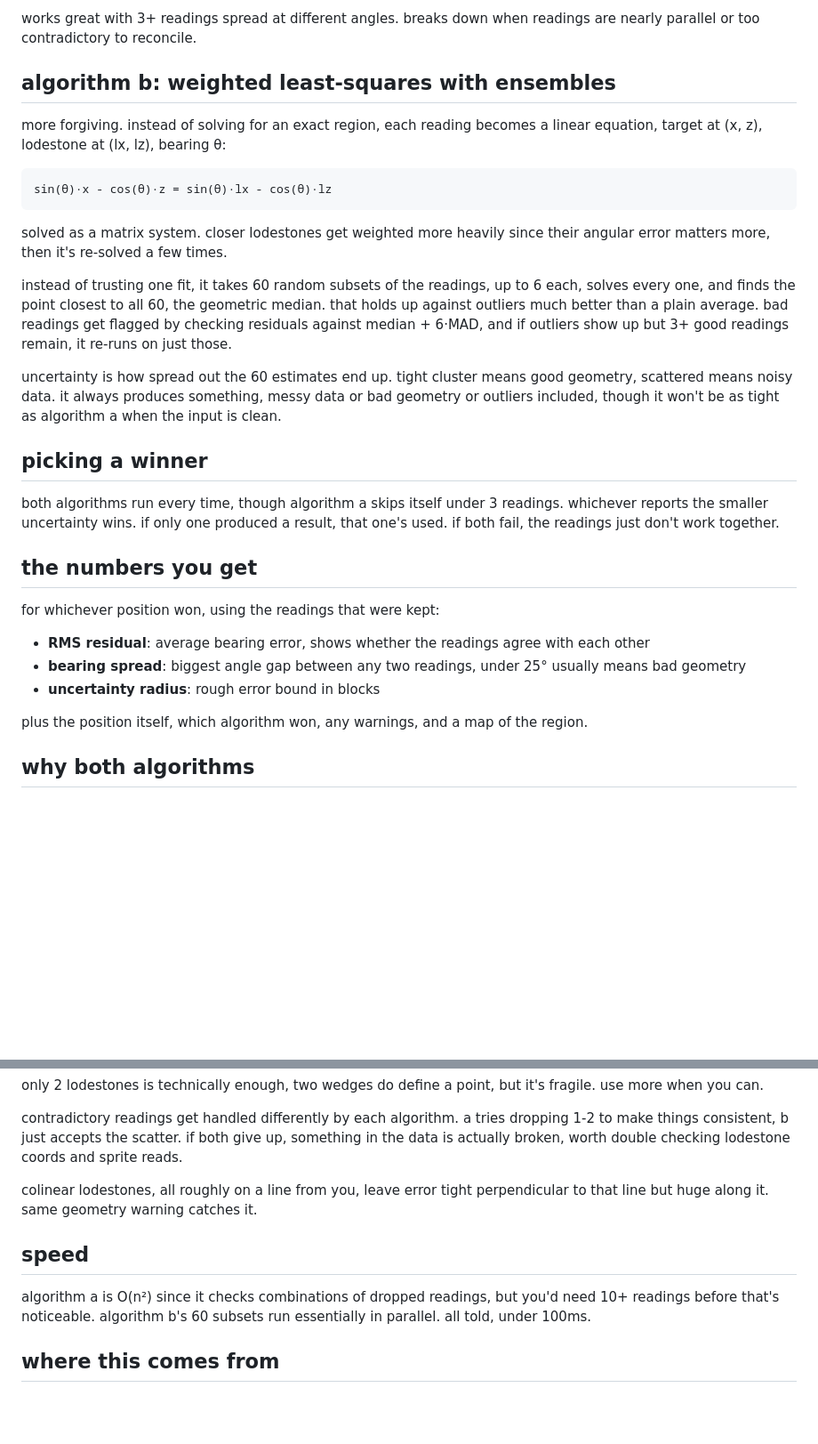
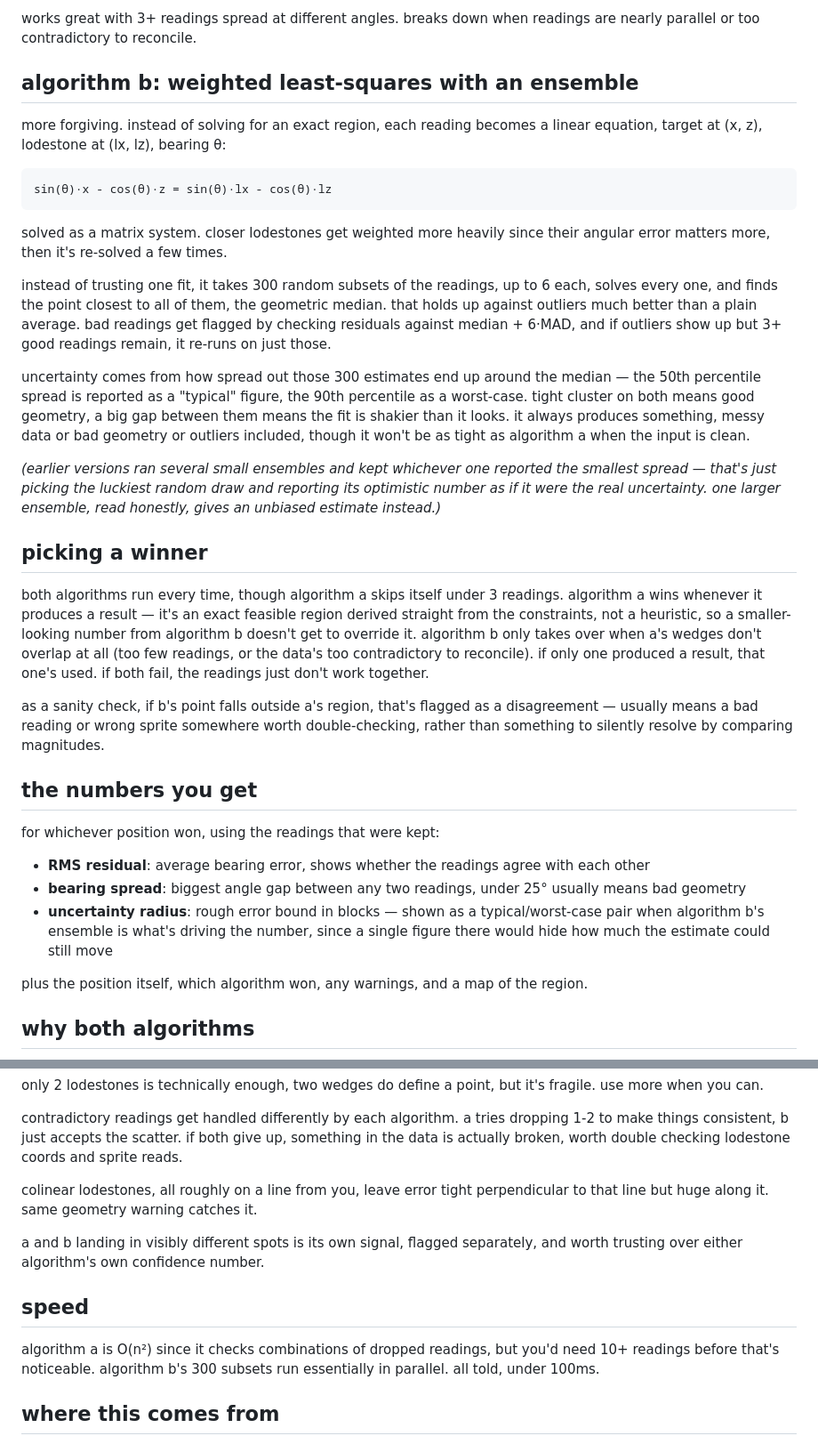
Before and after one commit to tidodda/lodestone-locator, a Markdown page: README.md, 2 parts joined by grey strips. Shown at 89% size. GitHub-like rendering; blank space fills up the shorter version.

````diff
--- a/README.md
+++ b/README.md
@@ -78,7 +78,7 @@ when clipping fails, it starts dropping readings. drop none, then 1, then 2, re-
 
 works great with 3+ readings spread at different angles. breaks down when readings are nearly parallel or too contradictory to reconcile.
 
-## algorithm b: weighted least-squares with ensembles
+## algorithm b: weighted least-squares with an ensemble
 
 more forgiving. instead of solving for an exact region, each reading becomes a linear equation, target at (x, z), lodestone at (lx, lz), bearing θ:
 ```
@@ -86,13 +86,17 @@ sin(θ)·x - cos(θ)·z = sin(θ)·lx - cos(θ)·lz
 ```
 solved as a matrix system. closer lodestones get weighted more heavily since their angular error matters more, then it's re-solved a few times.
 
-instead of trusting one fit, it takes 60 random subsets of the readings, up to 6 each, solves every one, and finds the point closest to all 60, the geometric median. that holds up against outliers much better than a plain average. bad readings get flagged by checking residuals against median + 6·MAD, and if outliers show up but 3+ good readings remain, it re-runs on just those.
+instead of trusting one fit, it takes 300 random subsets of the readings, up to 6 each, solves every one, and finds the point closest to all of them, the geometric median. that holds up against outliers much better than a plain average. bad readings get flagged by checking residuals against median + 6·MAD, and if outliers show up but 3+ good readings remain, it re-runs on just those.
 
-uncertainty is how spread out the 60 estimates end up. tight cluster means good geometry, scattered means noisy data. it always produces something, messy data or bad geometry or outliers included, though it won't be as tight as algorithm a when the input is clean.
+uncertainty comes from how spread out those 300 estimates end up around the median — the 50th percentile spread is reported as a "typical" figure, the 90th percentile as a worst-case. tight cluster on both means good geometry, a big gap between them means the fit is shakier than it looks. it always produces something, messy data or bad geometry or outliers included, though it won't be as tight as algorithm a when the input is clean.
+
+*(earlier versions ran several small ensembles and kept whichever one reported the smallest spread — that's just picking the luckiest random draw and reporting its optimistic number as if it were the real uncertainty. one larger ensemble, read honestly, gives an unbiased estimate instead.)*
 
 ## picking a winner
 
-both algorithms run every time, though algorithm a skips itself under 3 readings. whichever reports the smaller uncertainty wins. if only one produced a result, that one's used. if both fail, the readings just don't work together.
+both algorithms run every time, though algorithm a skips itself under 3 readings. algorithm a wins whenever it produces a result — it's an exact feasible region derived straight from the constraints, not a heuristic, so a smaller-looking number from algorithm b doesn't get to override it. algorithm b only takes over when a's wedges don't overlap at all (too few readings, or the data's too contradictory to reconcile). if only one produced a result, that one's used. if both fail, the readings just don't work together.
+
+as a sanity check, if b's point falls outside a's region, that's flagged as a disagreement — usually means a bad reading or wrong sprite somewhere worth double-checking, rather than something to silently resolve by comparing magnitudes.
 
 ## the numbers you get
 
@@ -100,7 +104,7 @@ for whichever position won, using the readings that were kept:
 
 - **RMS residual**: average bearing error, shows whether the readings agree with each other
 - **bearing spread**: biggest angle gap between any two readings, under 25° usually means bad geometry
-- **uncertainty radius**: rough error bound in blocks
+- **uncertainty radius**: rough error bound in blocks — shown as a typical/worst-case pair when algorithm b's ensemble is what's driving the number, since a single figure there would hide how much the estimate could still move
 
 plus the position itself, which algorithm won, any warnings, and a map of the region.
 
@@ -118,9 +122,11 @@ contradictory readings get handled differently by each algorithm. a tries droppi
 
 colinear lodestones, all roughly on a line from you, leave error tight perpendicular to that line but huge along it. same geometry warning catches it.
 
+a and b landing in visibly different spots is its own signal, flagged separately, and worth trusting over either algorithm's own confidence number.
+
 ## speed
 
-algorithm a is O(n²) since it checks combinations of dropped readings, but you'd need 10+ readings before that's noticeable. algorithm b's 60 subsets run essentially in parallel. all told, under 100ms.
+algorithm a is O(n²) since it checks combinations of dropped readings, but you'd need 10+ readings before that's noticeable. algorithm b's 300 subsets run essentially in parallel. all told, under 100ms.
 
 ## where this comes from
 
````
